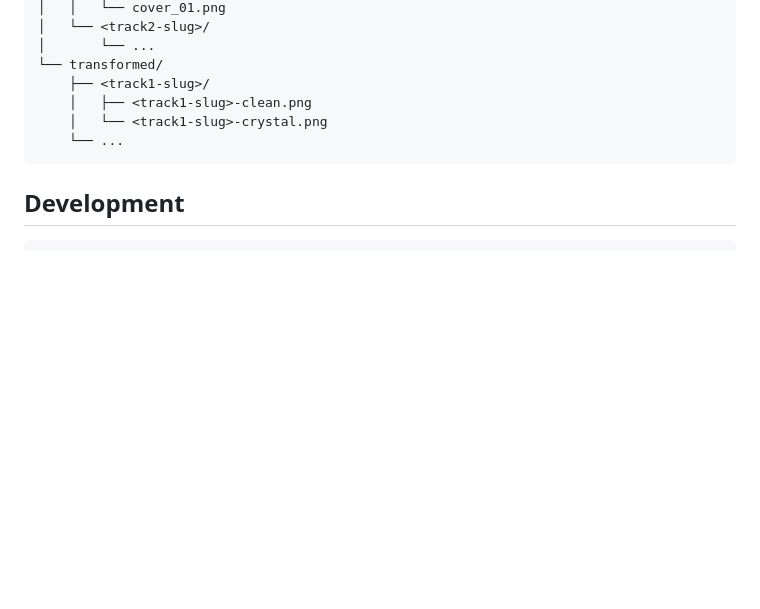
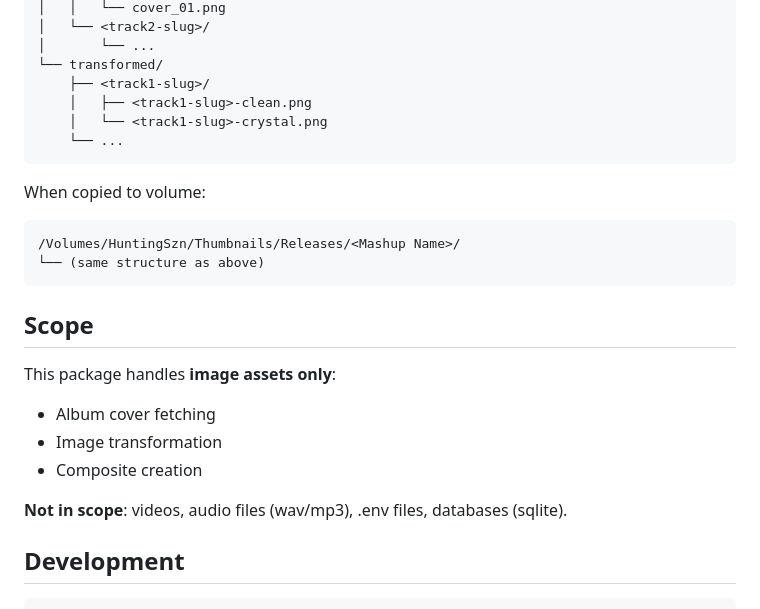
Before and after one commit to wlhunter00/huntingszn-music-scripts, a Markdown page: packages/huntingszn_cover/README.md, the part around one of its changes. Drawn GitHub-style; blank space fills up the shorter version.

````diff
--- a/packages/huntingszn_cover/README.md
+++ b/packages/huntingszn_cover/README.md
@@ -108,6 +148,21 @@ The wordmark in prompt files should be `HUNTINGSZN EDIT` (not FLIP).
     └── ...
 ```
 
+When copied to volume:
+```
+/Volumes/HuntingSzn/Thumbnails/Releases/<Mashup Name>/
+└── (same structure as above)
+```
+
+## Scope
+
+This package handles **image assets only**:
+- Album cover fetching
+- Image transformation
+- Composite creation
+
+**Not in scope**: videos, audio files (wav/mp3), .env files, databases (sqlite).
+
 ## Development
 
 ```bash
````
Also changed, not shown: other parts of packages/huntingszn_cover/README.md (+40 -0 lines).
